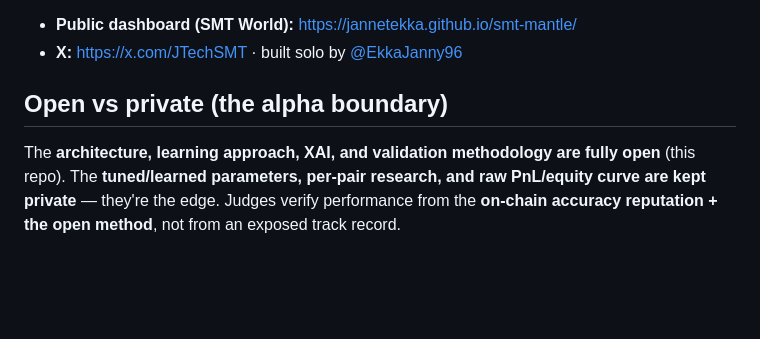
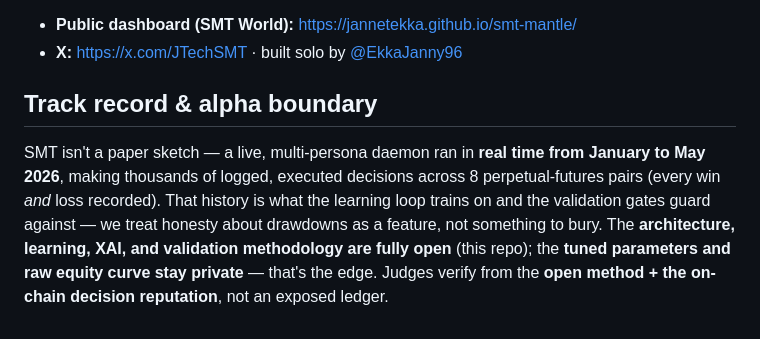
Before and after one commit to JannetEkka/smt-mantle, a Markdown page: README.md, the part around the change. GitHub-like rendering; blank space fills up the shorter version.

```diff
--- a/README.md
+++ b/README.md
@@ -39,8 +39,11 @@ python3 mantle/alert_bot.py # offline demo: personas → Judge → a ≤500-char
 - **Public dashboard (SMT World):** https://jannetekka.github.io/smt-mantle/
 - **X:** https://x.com/JTechSMT · built solo by [@EkkaJanny96](https://x.com/EkkaJanny96)
 
-## Open vs private (the alpha boundary)
-The **architecture, learning approach, XAI, and validation methodology are fully open** (this repo).
-The **tuned/learned parameters, per-pair research, and raw PnL/equity curve are kept private** — they're
-the edge. Judges verify performance from the **on-chain accuracy reputation + the open method**, not
-from an exposed track record.
+## Track record & alpha boundary
+SMT isn't a paper sketch — a live, multi-persona daemon ran in **real time from January to May 2026**,
+making thousands of logged, executed decisions across 8 perpetual-futures pairs (every win *and* loss
+recorded). That history is what the learning loop trains on and the validation gates guard against — we
+treat honesty about drawdowns as a feature, not something to bury. The **architecture, learning, XAI,
+and validation methodology are fully open** (this repo); the **tuned parameters and raw equity curve
+stay private** — that's the edge. Judges verify from the **open method + the on-chain decision
+reputation**, not an exposed ledger.
```
Also changed, not shown: mantle/BUIDL.md (+9 -2 lines).
